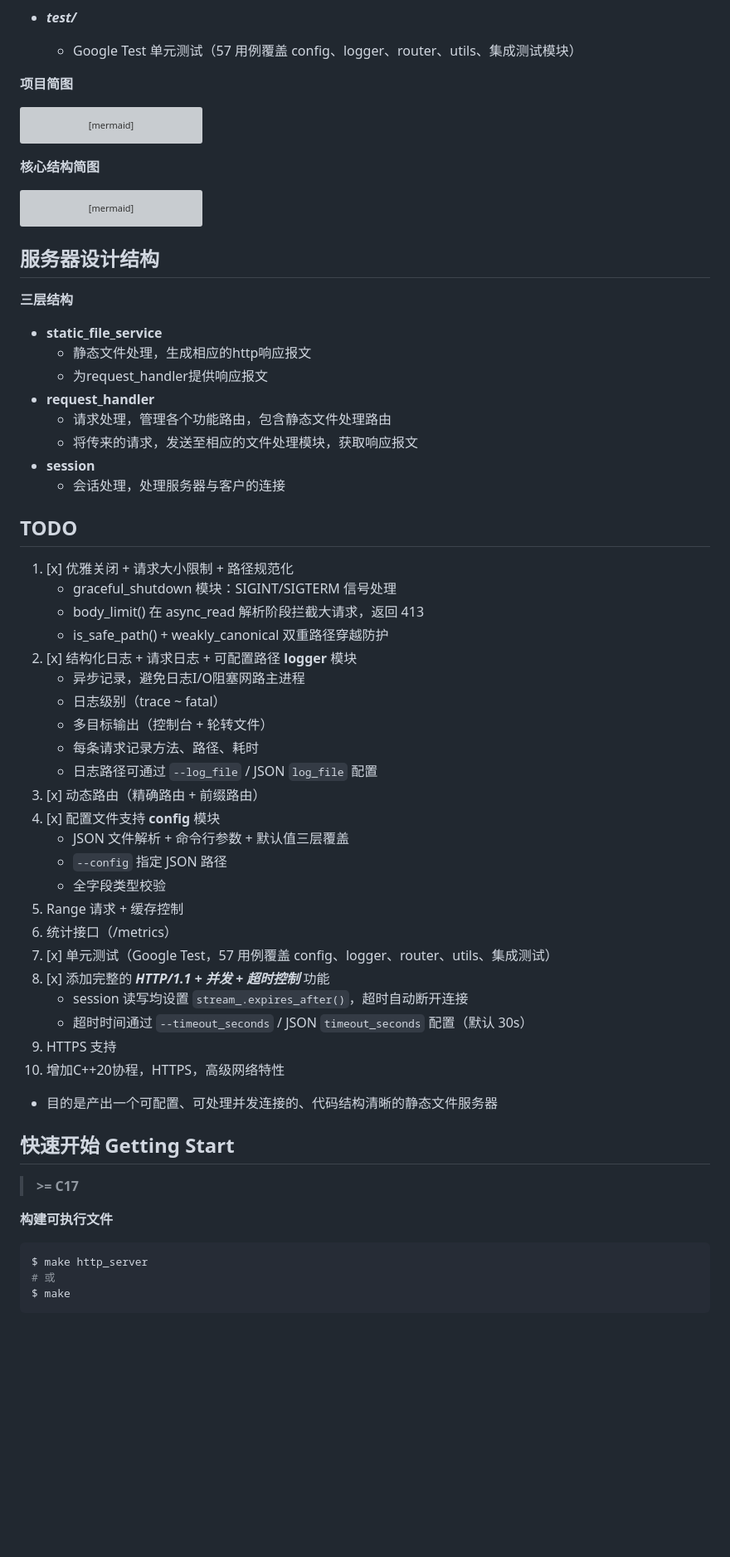
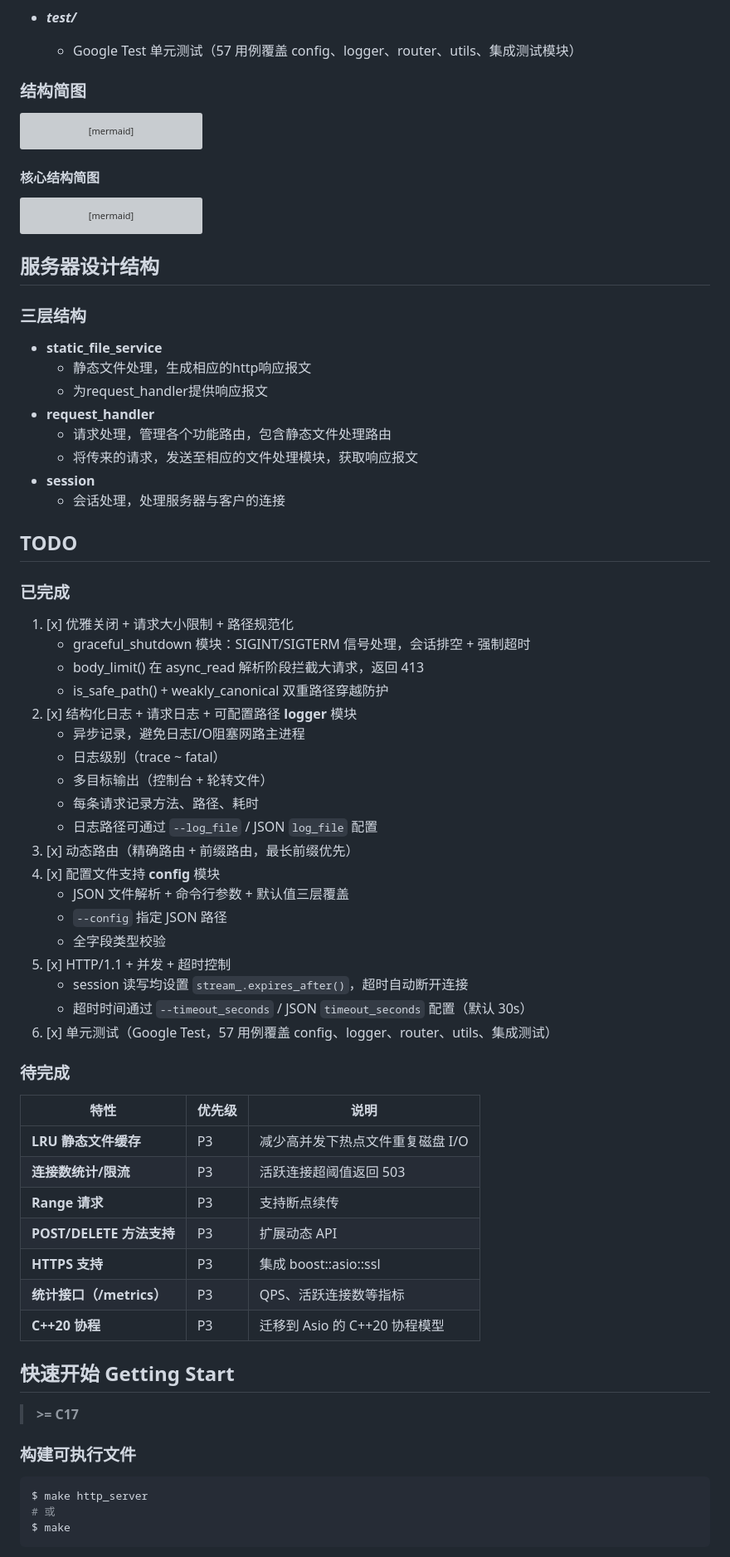
Before and after one commit to iLogIng/http_server, a Markdown page: README.md, the part around one of its changes. Shown at 83% size. Rendered like a GitHub page; blank space fills up the shorter version; grey boxes are pictures that could not be loaded.

Commit message:
docs: 更新README.md文档中关于项目的表述

````diff
--- a/README.md
+++ b/README.md
@@ -64,7 +64,7 @@
 - ***test/***
   - Google Test 单元测试（57 用例覆盖 config、logger、router、utils、集成测试模块）
 
-**项目简图**
+### 结构简图
 
 ```mermaid
 graph TD
@@ -119,7 +119,7 @@ graph TD
     main -- 默认处理器 --> request_handler
 ```
 
-**核心结构简图**
+#### 核心结构简图
 
 ```mermaid
 classDiagram
@@ -210,7 +210,7 @@ classDiagram
 
 ## 服务器设计结构
 
-**三层结构**
+### 三层结构
 
 - **static_file_service**
   - 静态文件处理，生成相应的http响应报文
@@ -223,8 +223,10 @@ classDiagram
 
 ## TODO
 
+### 已完成
+
 1. [x] 优雅关闭 + 请求大小限制 + 路径规范化
-    - graceful_shutdown 模块：SIGINT/SIGTERM 信号处理
+    - graceful_shutdown 模块：SIGINT/SIGTERM 信号处理，会话排空 + 强制超时
     - body_limit() 在 async_read 解析阶段拦截大请求，返回 413
     - is_safe_path() + weakly_canonical 双重路径穿越防护
 2. [x] 结构化日志 + 请求日志 + 可配置路径 **logger** 模块
@@ -233,28 +235,34 @@ classDiagram
     - 多目标输出（控制台 + 轮转文件）
     - 每条请求记录方法、路径、耗时
     - 日志路径可通过 `--log_file` / JSON `log_file` 配置
-3. [x] 动态路由（精确路由 + 前缀路由）
+3. [x] 动态路由（精确路由 + 前缀路由，最长前缀优先）
 4. [x] 配置文件支持 **config** 模块
     - JSON 文件解析 + 命令行参数 + 默认值三层覆盖
     - `--config` 指定 JSON 路径
     - 全字段类型校验
-5. Range 请求 + 缓存控制
-6. 统计接口（/metrics）
-7. [x] 单元测试（Google Test，57 用例覆盖 config、logger、router、utils、集成测试）
-8. [x] 添加完整的 ***HTTP/1.1 + 并发 + 超时控制*** 功能
+5. [x] HTTP/1.1 + 并发 + 超时控制
     - session 读写均设置 `stream_.expires_after()`，超时自动断开连接
     - 超时时间通过 `--timeout_seconds` / JSON `timeout_seconds` 配置（默认 30s）
-9. HTTPS 支持
-10. 增加C++20协程，HTTPS，高级网络特性
+6. [x] 单元测试（Google Test，57 用例覆盖 config、logger、router、utils、集成测试）
 
-- 目的是产出一个可配置、可处理并发连接的、代码结构清晰的静态文件服务器
+### 待完成
+
+| 特性 | 优先级 | 说明 |
+|------|--------|------|
+| **LRU 静态文件缓存** | P3 | 减少高并发下热点文件重复磁盘 I/O |
+| **连接数统计/限流** | P3 | 活跃连接超阈值返回 503 |
+| **Range 请求** | P3 | 支持断点续传 |
+| **POST/DELETE 方法支持** | P3 | 扩展动态 API |
+| **HTTPS 支持** | P3 | 集成 boost::asio::ssl |
+| **统计接口（/metrics）** | P3 | QPS、活跃连接数等指标 |
+| **C++20 协程** | P3 | 迁移到 Asio 的 C++20 协程模型 |
 
 ## 快速开始 Getting Start
 
 > **>= C17**
 >
 
-**构建可执行文件**
+### 构建可执行文件
 
 ```bash
 $ make http_server
````
Also changed, not shown: other parts of README.md (+10 -8 lines).
